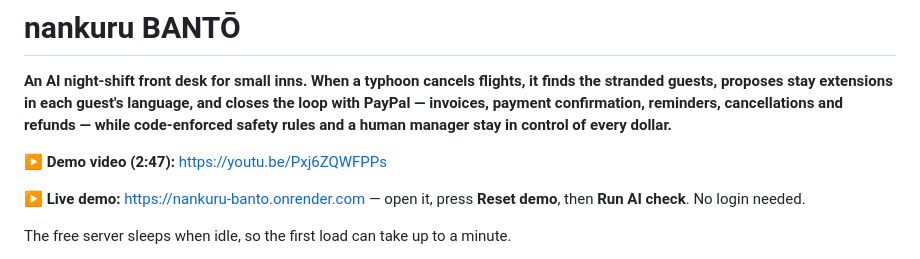
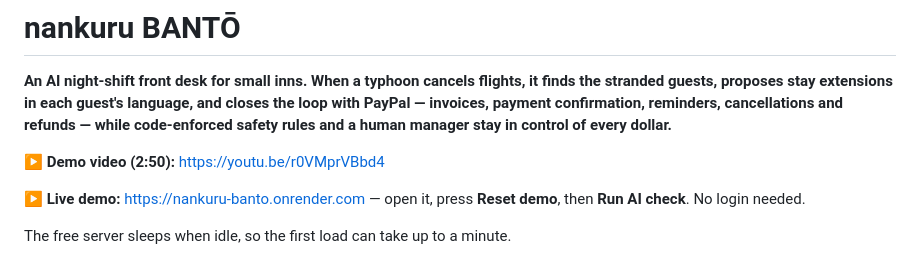
Before and after one commit to hourencaosote-cpu/nankuru-banto, a Markdown page: README.md, the part around the change. Rendered like a GitHub page.

Commit message:
Update demo video link (v2)

```diff
--- a/README.md
+++ b/README.md
@@ -2,7 +2,7 @@
 
 **An AI night-shift front desk for small inns. When a typhoon cancels flights, it finds the stranded guests, proposes stay extensions in each guest's language, and closes the loop with PayPal — invoices, payment confirmation, reminders, cancellations and refunds — while code-enforced safety rules and a human manager stay in control of every dollar.**
 
-**▶ Demo video (2:47):** https://youtu.be/Pxj6ZQWFPPs
+**▶ Demo video (2:50):** https://youtu.be/r0VMprVBbd4
 
 **▶ Live demo:** https://nankuru-banto.onrender.com — open it, press **Reset demo**, then **Run AI check**. No login needed.
 
```
